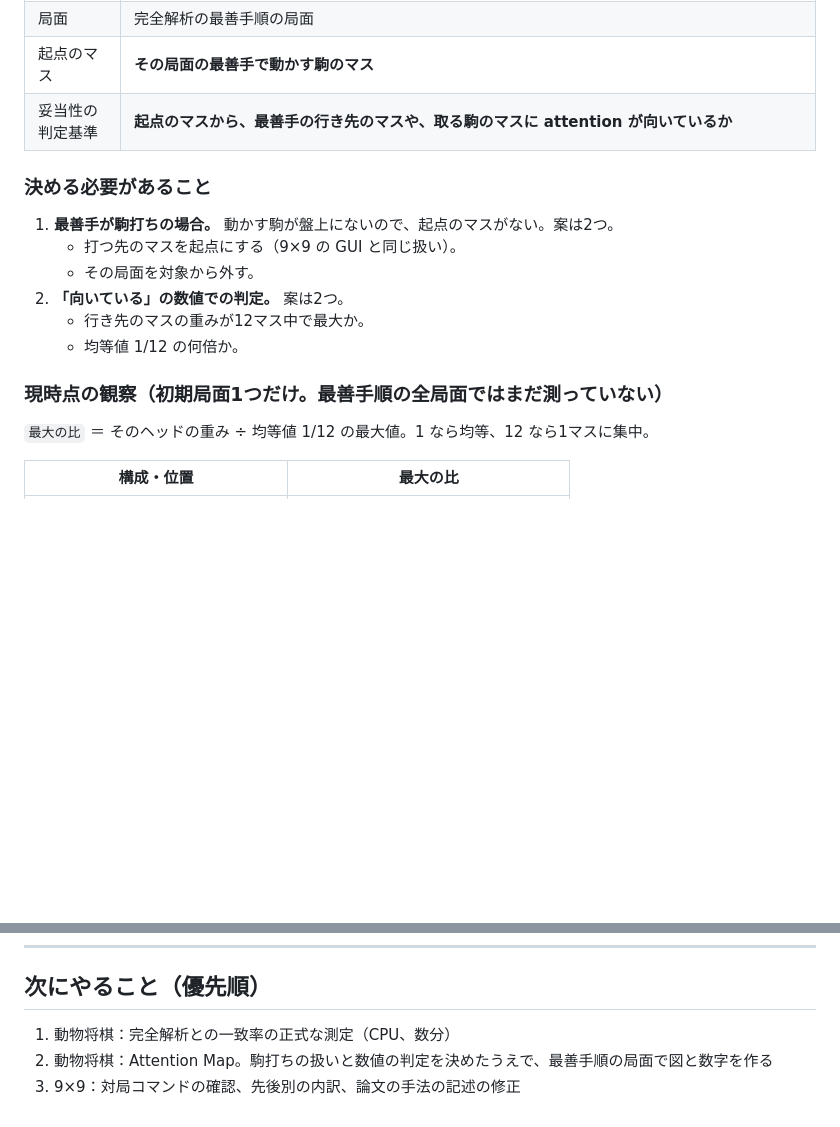
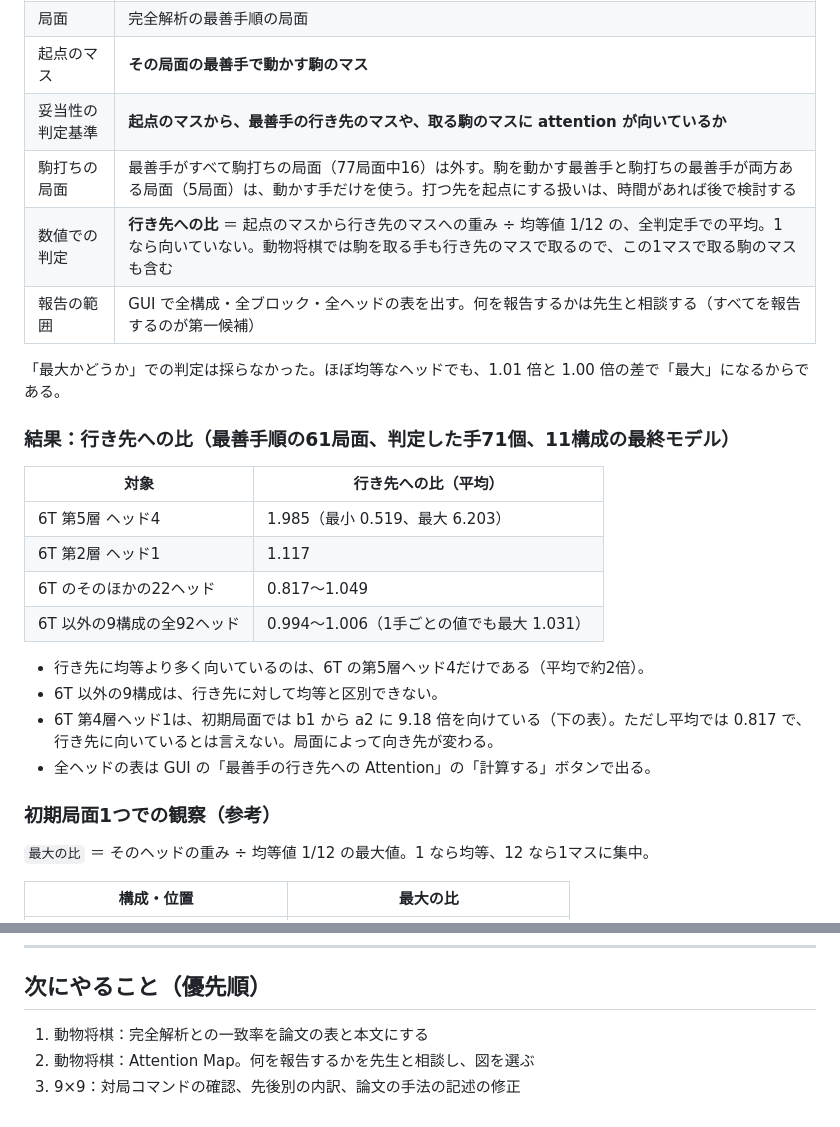
Before and after one commit to riririnn/restnet, a Markdown page: mdfolder/meeting_2026-10-15.md, 2 parts joined by grey strips. Rendered like a GitHub page; blank space fills up the shorter version.

```diff
--- a/mdfolder/meeting_2026-10-15.md
+++ b/mdfolder/meeting_2026-10-15.md
@@ -50,17 +74,27 @@
 | 局面 | 完全解析の最善手順の局面 |
 | 起点のマス | **その局面の最善手で動かす駒のマス** |
 | 妥当性の判定基準 | **起点のマスから、最善手の行き先のマスや、取る駒のマスに attention が向いているか** |
+| 駒打ちの局面 | 最善手がすべて駒打ちの局面（77局面中16）は外す。駒を動かす最善手と駒打ちの最善手が両方ある局面（5局面）は、動かす手だけを使う。打つ先を起点にする扱いは、時間があれば後で検討する |
+| 数値での判定 | **行き先への比** ＝ 起点のマスから行き先のマスへの重み ÷ 均等値 1/12 の、全判定手での平均。1 なら向いていない。動物将棋では駒を取る手も行き先のマスで取るので、この1マスで取る駒のマスも含む |
+| 報告の範囲 | GUI で全構成・全ブロック・全ヘッドの表を出す。何を報告するかは先生と相談する（すべてを報告するのが第一候補） |
 
-### 決める必要があること
+「最大かどうか」での判定は採らなかった。ほぼ均等なヘッドでも、1.01 倍と 1.00 倍の差で「最大」になるからである。
 
-1. **最善手が駒打ちの場合。** 動かす駒が盤上にないので、起点のマスがない。案は2つ。
-   - 打つ先のマスを起点にする（9×9 の GUI と同じ扱い）。
-   - その局面を対象から外す。
-2. **「向いている」の数値での判定。** 案は2つ。
-   - 行き先のマスの重みが12マス中で最大か。
-   - 均等値 1/12 の何倍か。
+### 結果：行き先への比（最善手順の61局面、判定した手71個、11構成の最終モデル）
 
-### 現時点の観察（初期局面1つだけ。最善手順の全局面ではまだ測っていない）
+| 対象 | 行き先への比（平均） |
+|---|---|
+| 6T 第5層 ヘッド4 | 1.985（最小 0.519、最大 6.203） |
+| 6T 第2層 ヘッド1 | 1.117 |
+| 6T のそのほかの22ヘッド | 0.817〜1.049 |
+| 6T 以外の9構成の全92ヘッド | 0.994〜1.006（1手ごとの値でも最大 1.031） |
+
+- 行き先に均等より多く向いているのは、6T の第5層ヘッド4だけである（平均で約2倍）。
+- 6T 以外の9構成は、行き先に対して均等と区別できない。
+- 6T 第4層ヘッド1は、初期局面では b1 から a2 に 9.18 倍を向けている（下の表）。ただし平均では 0.817 で、行き先に向いているとは言えない。局面によって向き先が変わる。
+- 全ヘッドの表は GUI の「最善手の行き先への Attention」の「計算する」ボタンで出る。
+
+### 初期局面1つでの観察（参考）
 
 `最大の比` ＝ そのヘッドの重み ÷ 均等値 1/12 の最大値。1 なら均等、12 なら1マスに集中。
 
@@ -123,6 +157,6 @@ ssh riririnn@kut-wei-ws01 'f=/mnt/hdd1/models/h2h_R3RRT_vs_10R.txt; for c in bla
 
 ## 次にやること（優先順）
 
-1. 動物将棋：完全解析との一致率の正式な測定（CPU、数分）
-2. 動物将棋：Attention Map。駒打ちの扱いと数値の判定を決めたうえで、最善手順の局面で図と数字を作る
+1. 動物将棋：完全解析との一致率を論文の表と本文にする
+2. 動物将棋：Attention Map。何を報告するかを先生と相談し、図を選ぶ
 3. 9×9：対局コマンドの確認、先後別の内訳、論文の手法の記述の修正
```
Also changed, not shown: other parts of mdfolder/meeting_2026-10-15.md (+32 -8 lines).
